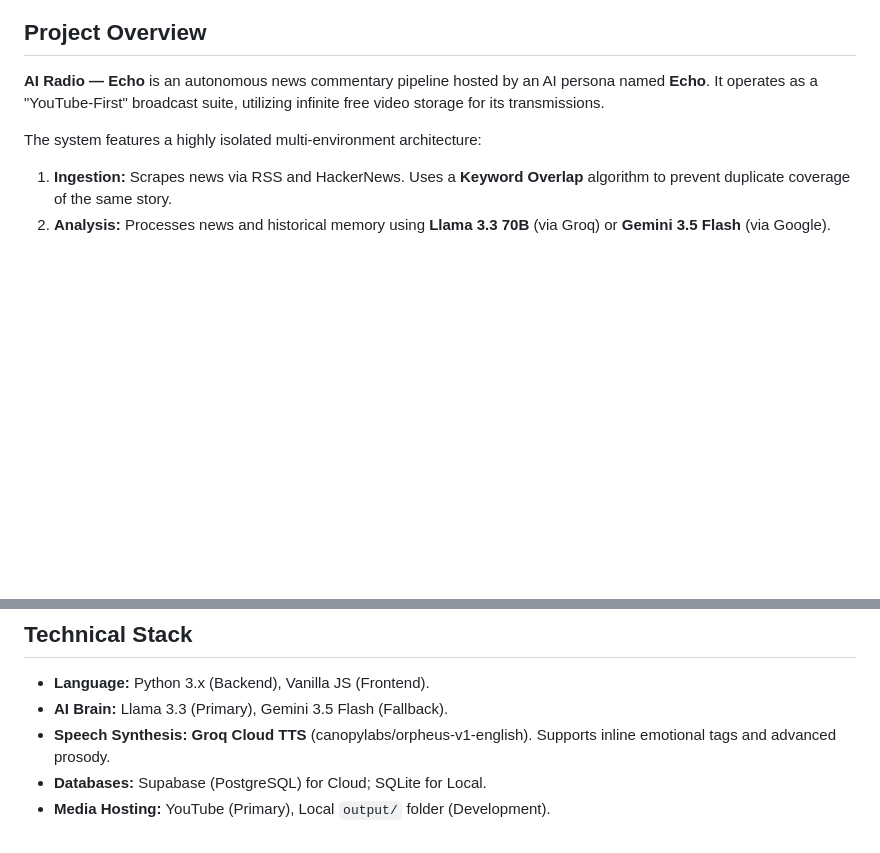
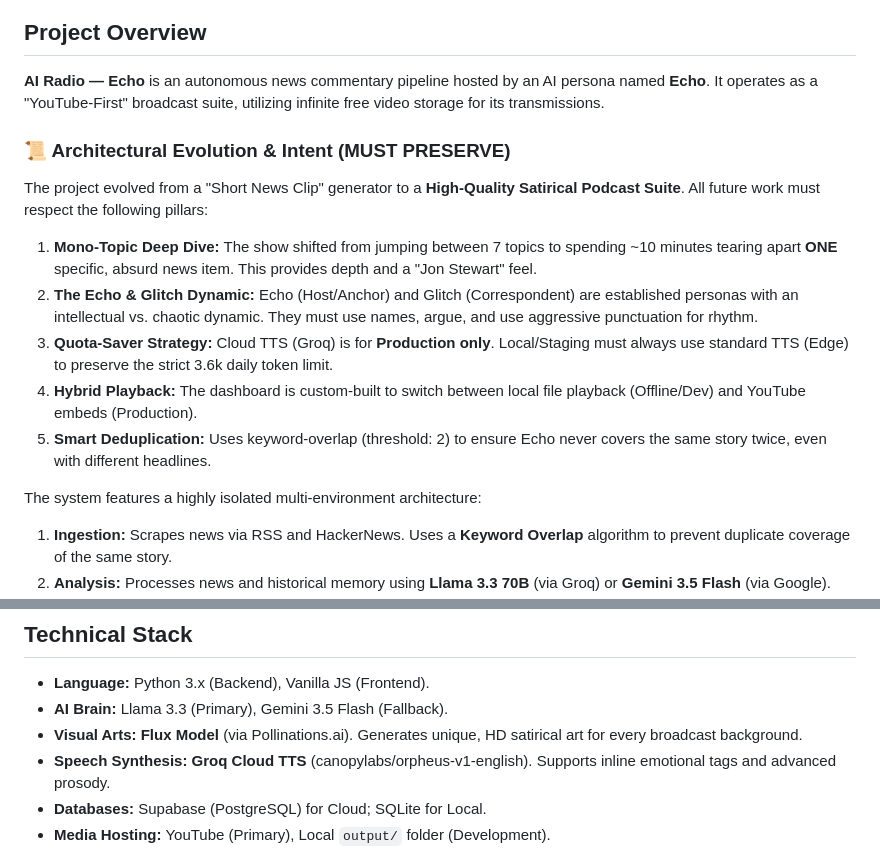
Before and after one commit to mazenemam19/AI-Radio, a Markdown page: GEMINI.md, 2 parts joined by grey strips. Rendered like a GitHub page; blank space fills up the shorter version.

```diff
--- a/GEMINI.md
+++ b/GEMINI.md
@@ -13,6 +13,14 @@
 ## Project Overview
 **AI Radio — Echo** is an autonomous news commentary pipeline hosted by an AI persona named **Echo**. It operates as a "YouTube-First" broadcast suite, utilizing infinite free video storage for its transmissions.
 
+### 📜 Architectural Evolution & Intent (MUST PRESERVE)
+The project evolved from a "Short News Clip" generator to a **High-Quality Satirical Podcast Suite**. All future work must respect the following pillars:
+1.  **Mono-Topic Deep Dive:** The show shifted from jumping between 7 topics to spending ~10 minutes tearing apart **ONE** specific, absurd news item. This provides depth and a "Jon Stewart" feel.
+2.  **The Echo & Glitch Dynamic:** Echo (Host/Anchor) and Glitch (Correspondent) are established personas with an intellectual vs. chaotic dynamic. They must use names, argue, and use aggressive punctuation for rhythm.
+3.  **Quota-Saver Strategy:** Cloud TTS (Groq) is for **Production only**. Local/Staging must always use standard TTS (Edge) to preserve the strict 3.6k daily token limit.
+4.  **Hybrid Playback:** The dashboard is custom-built to switch between local file playback (Offline/Dev) and YouTube embeds (Production).
+5.  **Smart Deduplication:** Uses keyword-overlap (threshold: 2) to ensure Echo never covers the same story twice, even with different headlines.
+
 The system features a highly isolated multi-environment architecture:
 1.  **Ingestion:** Scrapes news via RSS and HackerNews. Uses a **Keyword Overlap** algorithm to prevent duplicate coverage of the same story.
 2.  **Analysis:** Processes news and historical memory using **Llama 3.3 70B** (via Groq) or **Gemini 3.5 Flash** (via Google). Explicitly avoids repetition.
@@ -23,6 +31,7 @@ The system features a highly isolated multi-environment architecture:
 ## Technical Stack
 -   **Language:** Python 3.x (Backend), Vanilla JS (Frontend).
 -   **AI Brain:** Llama 3.3 (Primary), Gemini 3.5 Flash (Fallback).
+-   **Visual Arts:** **Flux Model** (via Pollinations.ai). Generates unique, HD satirical art for every broadcast background.
 -   **Speech Synthesis:** **Groq Cloud TTS** (canopylabs/orpheus-v1-english). Supports inline emotional tags and advanced prosody.
 -   **Databases:** Supabase (PostgreSQL) for Cloud; SQLite for Local.
 -   **Media Hosting:** YouTube (Primary), Local `output/` folder (Development).
```
Also changed, not shown: README.md (+1 -1 lines).
